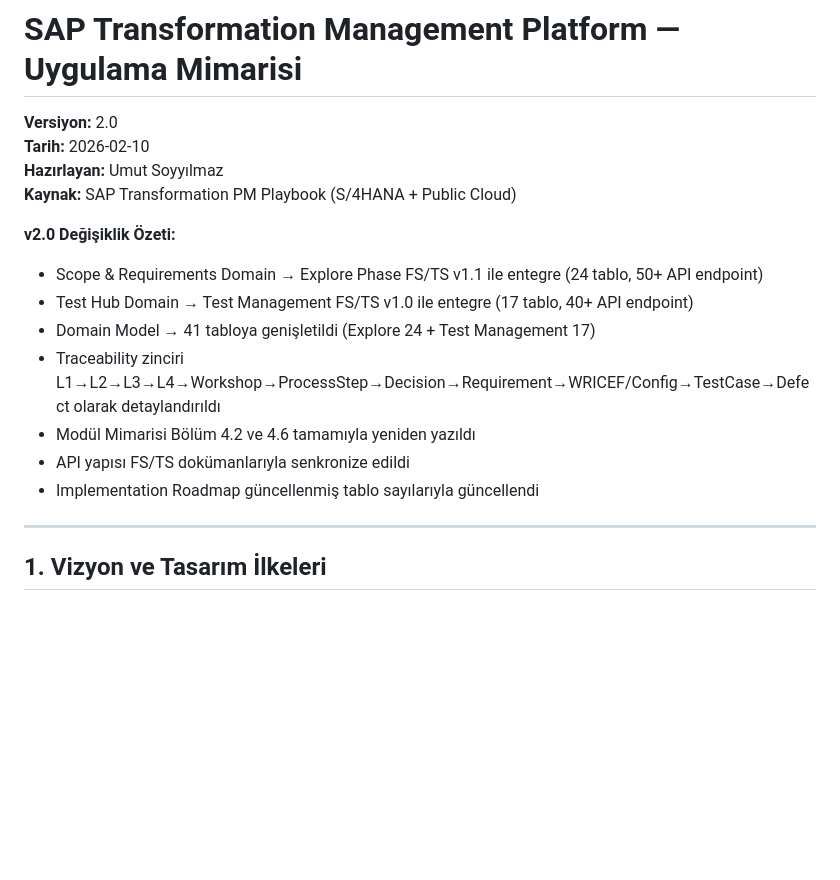
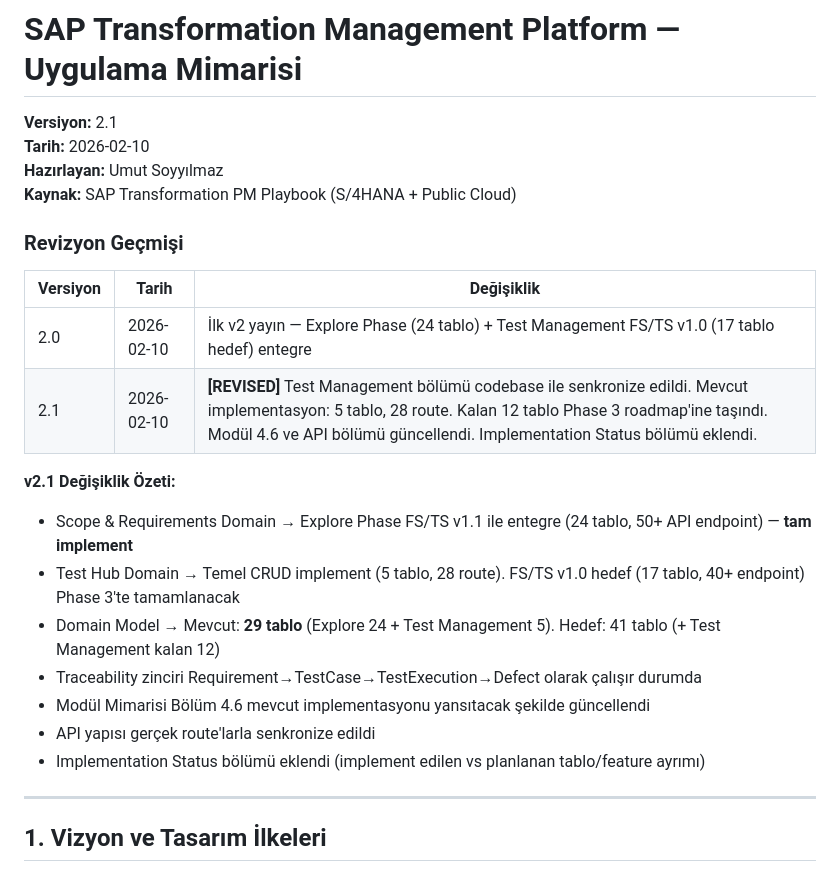
Before and after one commit to umutsoyyilmaz/SAP_Transformation_Platform, a Markdown page: sap_transformation_platform_architecture_v2.md, the part around the change. GitHub-like rendering; blank space fills up the shorter version.

Commit message:
docs(v2): bump version 2.0→2.1, add revision history & update change summary
- Add revision history table (v2.0 to v2.1)
- Update change summary to reflect actual implementation status
- Test Management: 5 tables implemented vs 17 target FS/TS
- Domain model count: 29 actual (Explore 24 + Test 5), 41 target

```diff
--- a/sap_transformation_platform_architecture_v2.md
+++ b/sap_transformation_platform_architecture_v2.md
@@ -1,18 +1,25 @@
 # SAP Transformation Management Platform — Uygulama Mimarisi
 
-**Versiyon:** 2.0
+**Versiyon:** 2.1
 **Tarih:** 2026-02-10
 **Hazırlayan:** Umut Soyyılmaz
 **Kaynak:** SAP Transformation PM Playbook (S/4HANA + Public Cloud)
 
-**v2.0 Değişiklik Özeti:**
-- Scope & Requirements Domain → Explore Phase FS/TS v1.1 ile entegre (24 tablo, 50+ API endpoint)
-- Test Hub Domain → Test Management FS/TS v1.0 ile entegre (17 tablo, 40+ API endpoint)
-- Domain Model → 41 tabloya genişletildi (Explore 24 + Test Management 17)
-- Traceability zinciri L1→L2→L3→L4→Workshop→ProcessStep→Decision→Requirement→WRICEF/Config→TestCase→Defect olarak detaylandırıldı
-- Modül Mimarisi Bölüm 4.2 ve 4.6 tamamıyla yeniden yazıldı
-- API yapısı FS/TS dokümanlarıyla senkronize edildi
-- Implementation Roadmap güncellenmiş tablo sayılarıyla güncellendi
+### Revizyon Geçmişi
+
+| Versiyon | Tarih | Değişiklik |
+|----------|-------|------------|
+| 2.0 | 2026-02-10 | İlk v2 yayın — Explore Phase (24 tablo) + Test Management FS/TS v1.0 (17 tablo hedef) entegre |
+| 2.1 | 2026-02-10 | **[REVISED]** Test Management bölümü codebase ile senkronize edildi. Mevcut implementasyon: 5 tablo, 28 route. Kalan 12 tablo Phase 3 roadmap'ine taşındı. Modül 4.6 ve API bölümü güncellendi. Implementation Status bölümü eklendi. |
+
+**v2.1 Değişiklik Özeti:**
+- Scope & Requirements Domain → Explore Phase FS/TS v1.1 ile entegre (24 tablo, 50+ API endpoint) — **tam implement**
+- Test Hub Domain → Temel CRUD implement (5 tablo, 28 route). FS/TS v1.0 hedef (17 tablo, 40+ endpoint) Phase 3'te tamamlanacak
+- Domain Model → Mevcut: **29 tablo** (Explore 24 + Test Management 5). Hedef: 41 tablo (+ Test Management kalan 12)
+- Traceability zinciri Requirement→TestCase→TestExecution→Defect olarak çalışır durumda
+- Modül Mimarisi Bölüm 4.6 mevcut implementasyonu yansıtacak şekilde güncellendi
+- API yapısı gerçek route'larla senkronize edildi
+- Implementation Status bölümü eklendi (implement edilen vs planlanan tablo/feature ayrımı)
 
 ---
 
```
